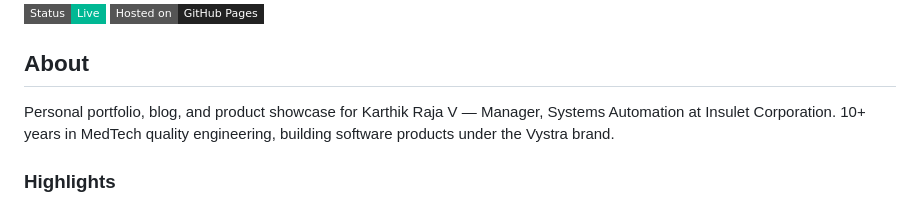
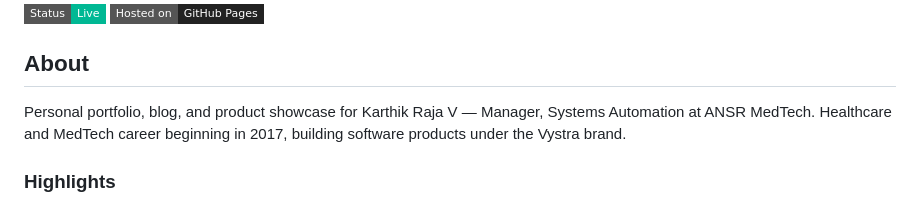
Before and after one commit to karthikraja14/karthikraja, a Markdown page: README.md, the part around the change. Rendered like a GitHub page; badges without logos.

Commit message:
Align README.md with Systems Automation leadership at ANSR MedTech

```diff
--- a/README.md
+++ b/README.md
@@ -7,7 +7,7 @@
 
 ## About
 
-Personal portfolio, blog, and product showcase for Karthik Raja V — Manager, Systems Automation at Insulet Corporation. 10+ years in MedTech quality engineering, building software products under the Vystra brand.
+Personal portfolio, blog, and product showcase for Karthik Raja V — Manager, Systems Automation at ANSR MedTech. Healthcare and MedTech career beginning in 2017, building software products under the Vystra brand.
 
 ### Highlights
 
```
